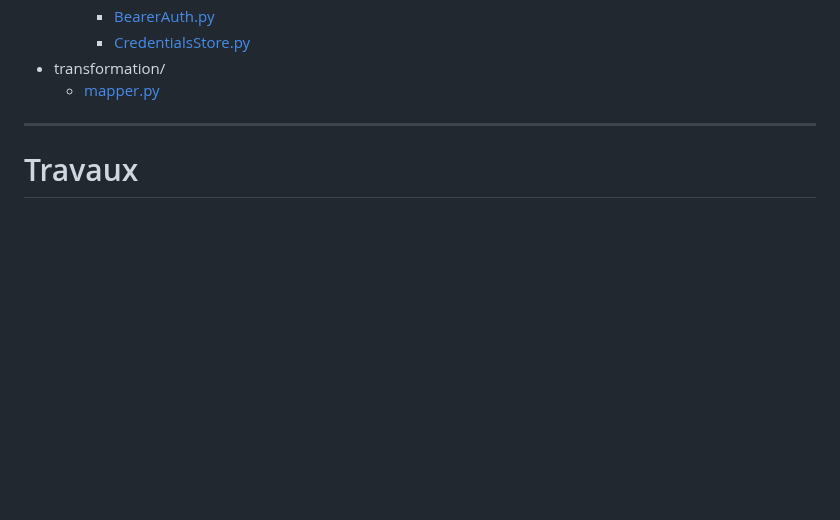
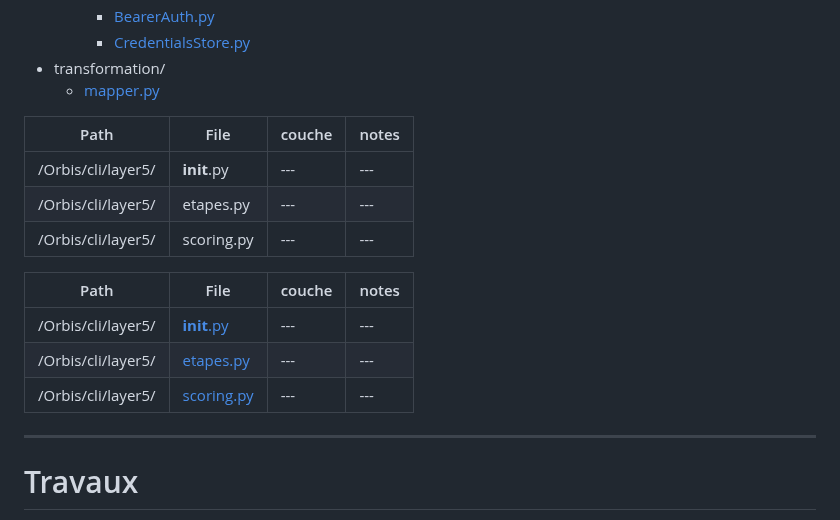
Before and after one commit to arbph-dev/codeIgniter-appCms, a Markdown page: Orbis/index.md, the part around the change. GitHub-like rendering; blank space fills up the shorter version.

```diff
--- a/Orbis/index.md
+++ b/Orbis/index.md
@@ -76,6 +76,25 @@ client/agrégateur Python multi-API, avec authentification factorisée, credenti
     - [CredentialsStore.py](/Orbis/services/auth/CredentialsStore.py)
 - transformation/
   - [mapper.py](/Orbis/transformation/mapper.py)
+
+
+
+
+| Path | File | couche | notes |
+| --- | ---| ---| --- |
+| /Orbis/cli/layer5/ | __init__.py | ---| --- |
+| /Orbis/cli/layer5/ | etapes.py | ---| --- |
+| /Orbis/cli/layer5/ | scoring.py | ---| --- |
+
+
+| Path | File | couche | notes |
+| --- | ---| ---| --- |
+| /Orbis/cli/layer5/ | [__init__.py](/Orbis/cli/layer5/__init__.py) | ---| --- |
+| /Orbis/cli/layer5/ | [etapes.py](/Orbis/cli/layer5/etapes.py) | ---| --- |
+| /Orbis/cli/layer5/ | [scoring.py](/Orbis/cli/layer5/scoring) | ---| --- |
+
+
+
 
 ----
 # Travaux
```
